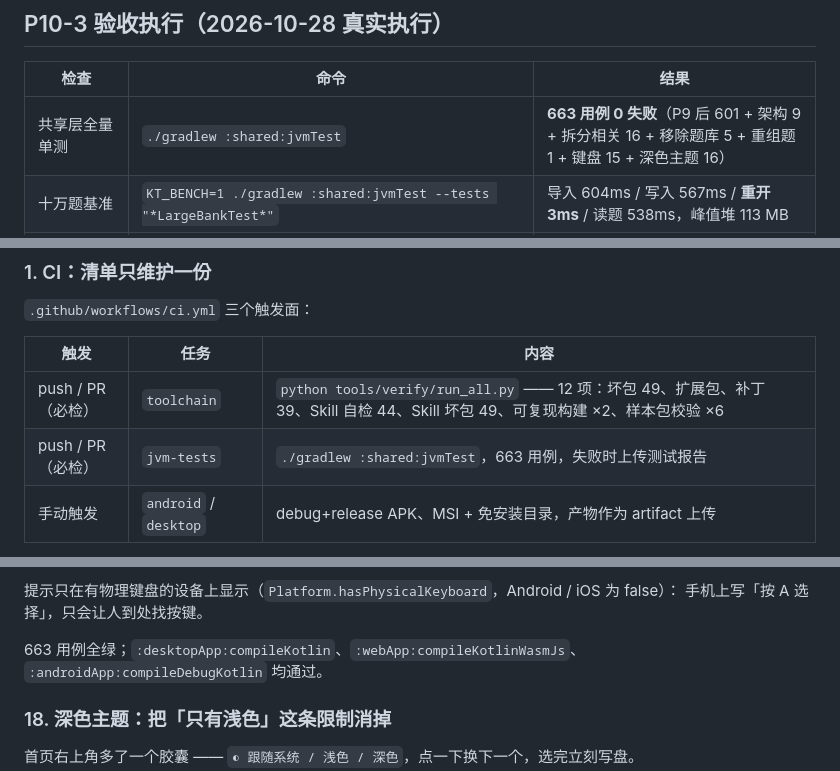
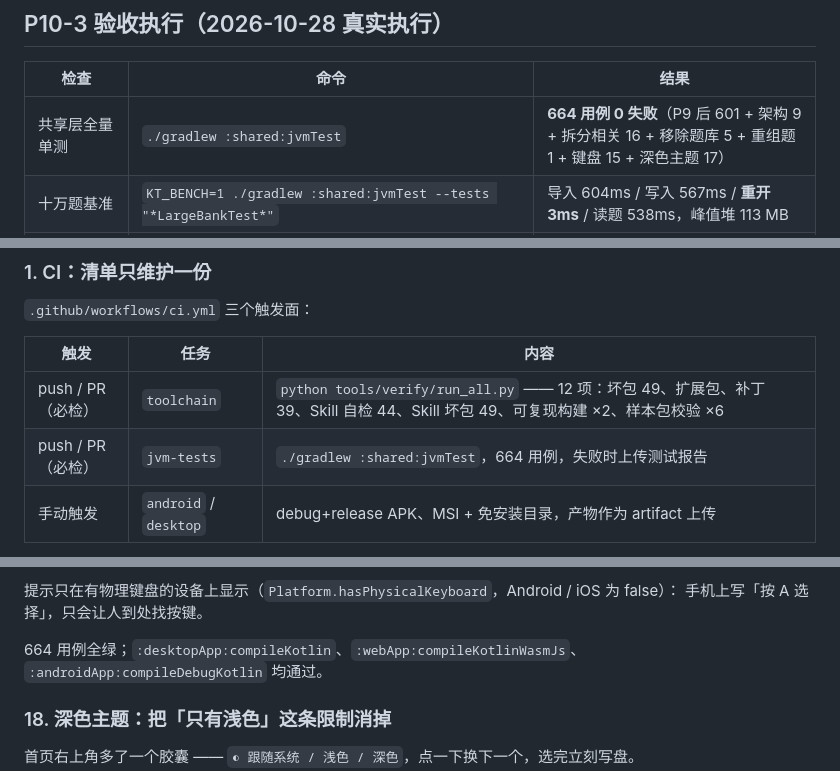
Before and after one commit to YOUXICHUNMI/Knowledge-Trainer, a Markdown page: docs/STATUS-P10.md, 3 parts joined by grey strips. GitHub-like rendering.

```diff
--- a/docs/STATUS-P10.md
+++ b/docs/STATUS-P10.md
@@ -116,7 +116,7 @@ minSdkVersion:'24'  targetSdkVersion:'37'
 
 | 检查 | 命令 | 结果 |
 |---|---|---|
-| 共享层全量单测 | `./gradlew :shared:jvmTest` | **663 用例 0 失败**（P9 后 601 + 架构 9 + 拆分相关 16 + 移除题库 5 + 重组题 1 + 键盘 15 + 深色主题 16） |
+| 共享层全量单测 | `./gradlew :shared:jvmTest` | **664 用例 0 失败**（P9 后 601 + 架构 9 + 拆分相关 16 + 移除题库 5 + 重组题 1 + 键盘 15 + 深色主题 17） |
 | 十万题基准 | `KT_BENCH=1 ./gradlew :shared:jvmTest --tests "*LargeBankTest*"` | 导入 604ms / 写入 567ms / **重开 3ms** / 读题 538ms，峰值堆 113 MB |
 | 界面离屏截图 | `KT_SHOTS=1 … --tests "*ScreenshotTest*"` | 74 张，含真实 B 类题库附图与 20 张深色 |
 | 坏包回归（工程内） | `python tools/qbank/tests/run_bad_packages.py` | 49 passed / 0 failed |
@@ -158,7 +158,7 @@ Skill 的 `SKILL.md` 也补上了可选字段说明（`sources` / `origin` / `co
 | 触发 | 任务 | 内容 |
 |---|---|---|
 | push / PR（必检） | `toolchain` | `python tools/verify/run_all.py` —— 12 项：坏包 49、扩展包、补丁 39、Skill 自检 44、Skill 坏包 49、可复现构建 ×2、样本包校验 ×6 |
-| push / PR（必检） | `jvm-tests` | `./gradlew :shared:jvmTest`，663 用例，失败时上传测试报告 |
+| push / PR（必检） | `jvm-tests` | `./gradlew :shared:jvmTest`，664 用例，失败时上传测试报告 |
 | 手动触发 | `android` / `desktop` | debug+release APK、MSI + 免安装目录，产物作为 artifact 上传 |
 
 新增 `tools/verify/run_all.py`：本地与 CI 调**同一个脚本、同一份清单**。在此之前，
@@ -519,7 +519,7 @@ P10 交付后回看首页，发现一个功能缺口：题库只能导入，**
 提示只在有物理键盘的设备上显示（`Platform.hasPhysicalKeyboard`，Android / iOS 为 false）：
 手机上写「按 A 选择」，只会让人到处找按键。
 
-663 用例全绿；`:desktopApp:compileKotlin`、`:webApp:compileKotlinWasmJs`、
+664 用例全绿；`:desktopApp:compileKotlin`、`:webApp:compileKotlinWasmJs`、
 `:androidApp:compileDebugKotlin` 均通过。
 
 ### 18. 深色主题：把「只有浅色」这条限制消掉
```
Also changed, not shown: other parts of docs/STATUS-P10.md (+14 -5 lines), README.md (+1 -1 lines), docs/UI-DESIGN.md (+2 -1 lines).
